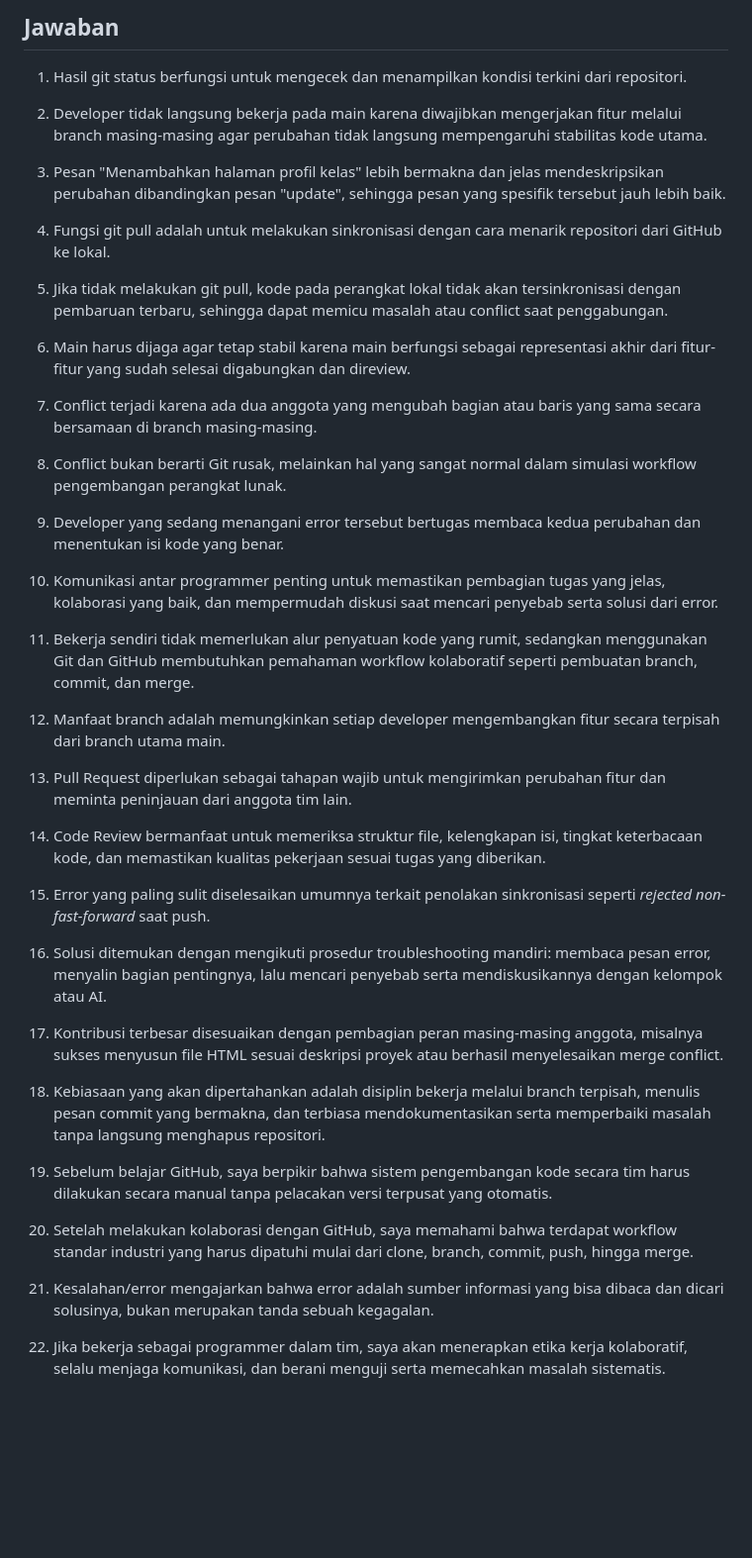
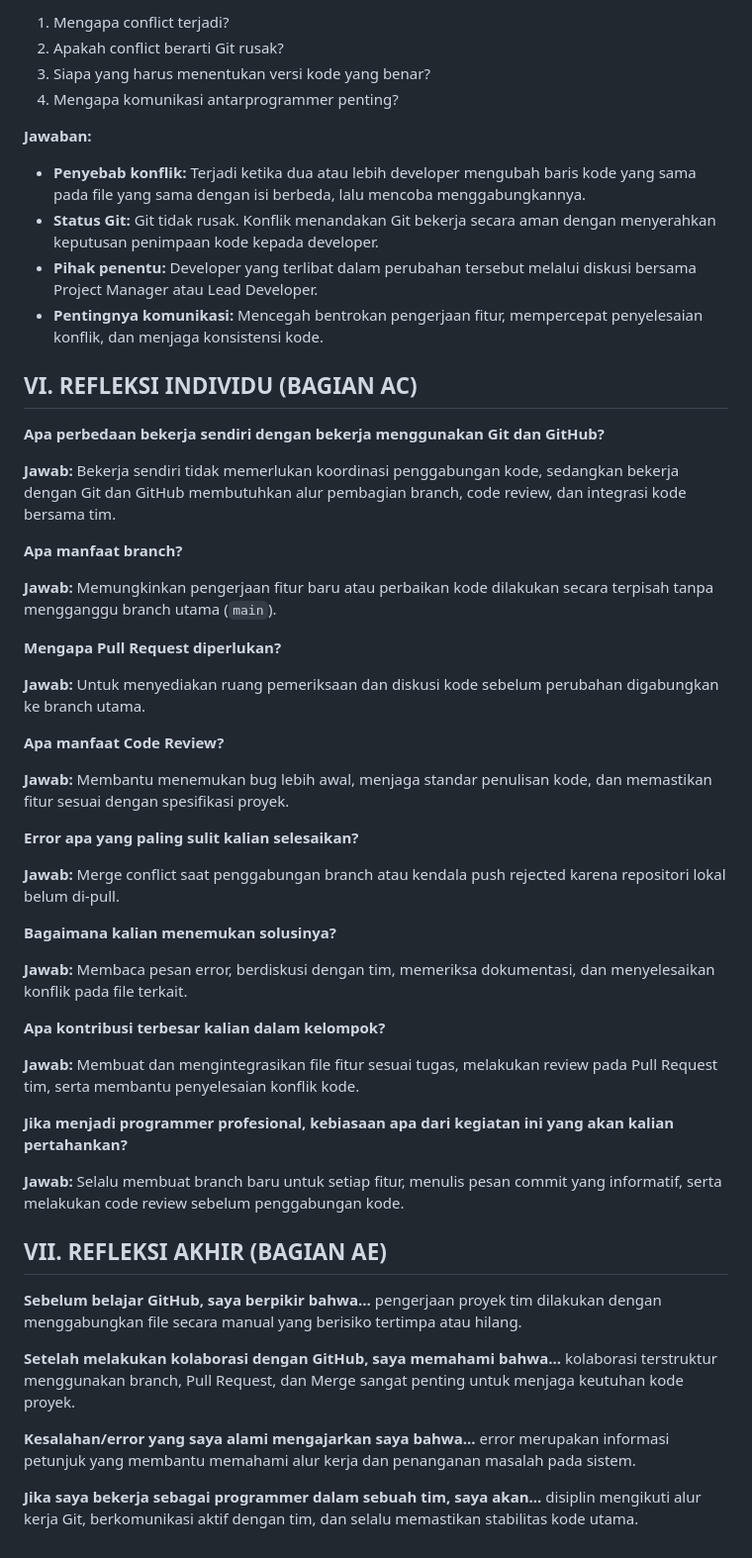
Before and after one commit to mDehanR/website-profil-xi-rpl-08, a Markdown page: README.md, the part around one of its changes. Shown at 99% size. GitHub-like rendering; blank space fills up the shorter version.

```diff
--- a/README.md
+++ b/README.md
@@ -53,46 +68,56 @@ Website ini merupakan proyek pembelajaran kolaborasi Git dan GitHub.
 
-## Jawaban
+1. Mengapa conflict terjadi?
+2. Apakah conflict berarti Git rusak?
+3. Siapa yang harus menentukan versi kode yang benar?
+4. Mengapa komunikasi antarprogrammer penting?
 
-1. Hasil git status berfungsi untuk mengecek dan menampilkan kondisi terkini dari repositori.
+**Jawaban:**
 
-2. Developer tidak langsung bekerja pada main karena diwajibkan mengerjakan fitur melalui branch masing-masing agar perubahan tidak langsung mempengaruhi stabilitas kode utama.
+- **Penyebab konflik:** Terjadi ketika dua atau lebih developer mengubah baris kode yang sama pada file yang sama dengan isi berbeda, lalu mencoba menggabungkannya.
+- **Status Git:** Git tidak rusak. Konflik menandakan Git bekerja secara aman dengan menyerahkan keputusan penimpaan kode kepada developer.
+- **Pihak penentu:** Developer yang terlibat dalam perubahan tersebut melalui diskusi bersama Project Manager atau Lead Developer.
+- **Pentingnya komunikasi:** Mencegah bentrokan pengerjaan fitur, mempercepat penyelesaian konflik, dan menjaga konsistensi kode.
 
-3. Pesan "Menambahkan halaman profil kelas" lebih bermakna dan jelas mendeskripsikan perubahan dibandingkan pesan "update", sehingga pesan yang spesifik tersebut jauh lebih baik.
+## VI. REFLEKSI INDIVIDU (BAGIAN AC)
 
-4. Fungsi git pull adalah untuk melakukan sinkronisasi dengan cara menarik repositori dari GitHub ke lokal.
+**Apa perbedaan bekerja sendiri dengan bekerja menggunakan Git dan GitHub?**
 
-5. Jika tidak melakukan git pull, kode pada perangkat lokal tidak akan tersinkronisasi dengan pembaruan terbaru, sehingga dapat memicu masalah atau conflict saat penggabungan.
+**Jawab:** Bekerja sendiri tidak memerlukan koordinasi penggabungan kode, sedangkan bekerja dengan Git dan GitHub membutuhkan alur pembagian branch, code review, dan integrasi kode bersama tim.
 
-6. Main harus dijaga agar tetap stabil karena main berfungsi sebagai representasi akhir dari fitur-fitur yang sudah selesai digabungkan dan direview.
+**Apa manfaat branch?**
 
-7. Conflict terjadi karena ada dua anggota yang mengubah bagian atau baris yang sama secara bersamaan di branch masing-masing.
+**Jawab:** Memungkinkan pengerjaan fitur baru atau perbaikan kode dilakukan secara terpisah tanpa mengganggu branch utama (`main`).
 
-8. Conflict bukan berarti Git rusak, melainkan hal yang sangat normal dalam simulasi workflow pengembangan perangkat lunak.
+**Mengapa Pull Request diperlukan?**
 
-9. Developer yang sedang menangani error tersebut bertugas membaca kedua perubahan dan menentukan isi kode yang benar.
+**Jawab:** Untuk menyediakan ruang pemeriksaan dan diskusi kode sebelum perubahan digabungkan ke branch utama.
 
-10. Komunikasi antar programmer penting untuk memastikan pembagian tugas yang jelas, kolaborasi yang baik, dan mempermudah diskusi saat mencari penyebab serta solusi dari error.
+**Apa manfaat Code Review?**
 
-11. Bekerja sendiri tidak memerlukan alur penyatuan kode yang rumit, sedangkan menggunakan Git dan GitHub membutuhkan pemahaman workflow kolaboratif seperti pembuatan branch, commit, dan merge.
+**Jawab:** Membantu menemukan bug lebih awal, menjaga standar penulisan kode, dan memastikan fitur sesuai dengan spesifikasi proyek.
 
-12. Manfaat branch adalah memungkinkan setiap developer mengembangkan fitur secara terpisah dari branch utama main.
+**Error apa yang paling sulit kalian selesaikan?**
 
-13. Pull Request diperlukan sebagai tahapan wajib untuk mengirimkan perubahan fitur dan meminta peninjauan dari anggota tim lain.
+**Jawab:** Merge conflict saat penggabungan branch atau kendala push rejected karena repositori lokal belum di-pull.
 
-14. Code Review bermanfaat untuk memeriksa struktur file, kelengkapan isi, tingkat keterbacaan kode, dan memastikan kualitas pekerjaan sesuai tugas yang diberikan.
+**Bagaimana kalian menemukan solusinya?**
 
-15. Error yang paling sulit diselesaikan umumnya terkait penolakan sinkronisasi seperti *rejected non-fast-forward* saat push.
+**Jawab:** Membaca pesan error, berdiskusi dengan tim, memeriksa dokumentasi, dan menyelesaikan konflik pada file terkait.
 
-16. Solusi ditemukan dengan mengikuti prosedur troubleshooting mandiri: membaca pesan error, menyalin bagian pentingnya, lalu mencari penyebab serta mendiskusikannya dengan kelompok atau AI.
+**Apa kontribusi terbesar kalian dalam kelompok?**
 
-17. Kontribusi terbesar disesuaikan dengan pembagian peran masing-masing anggota, misalnya sukses menyusun file HTML sesuai deskripsi proyek atau berhasil menyelesaikan merge conflict.
+**Jawab:** Membuat dan mengintegrasikan file fitur sesuai tugas, melakukan review pada Pull Request tim, serta membantu penyelesaian konflik kode.
 
-18. Kebiasaan yang akan dipertahankan adalah disiplin bekerja melalui branch terpisah, menulis pesan commit yang bermakna, dan terbiasa mendokumentasikan serta memperbaiki masalah tanpa langsung menghapus repositori.
+**Jika menjadi programmer profesional, kebiasaan apa dari kegiatan ini yang akan kalian pertahankan?**
 
-19. Sebelum belajar GitHub, saya berpikir bahwa sistem pengembangan kode secara tim harus dilakukan secara manual tanpa pelacakan versi terpusat yang otomatis.
+**Jawab:** Selalu membuat branch baru untuk setiap fitur, menulis pesan commit yang informatif, serta melakukan code review sebelum penggabungan kode.
 
-20. Setelah melakukan kolaborasi dengan GitHub, saya memahami bahwa terdapat workflow standar industri yang harus dipatuhi mulai dari clone, branch, commit, push, hingga merge.
+## VII. REFLEKSI AKHIR (BAGIAN AE)
 
-21. Kesalahan/error mengajarkan bahwa error adalah sumber informasi yang bisa dibaca dan dicari solusinya, bukan merupakan tanda sebuah kegagalan.
+**Sebelum belajar GitHub, saya berpikir bahwa...** pengerjaan proyek tim dilakukan dengan menggabungkan file secara manual yang berisiko tertimpa atau hilang.
 
-22. Jika bekerja sebagai programmer dalam tim, saya akan menerapkan etika kerja kolaboratif, selalu menjaga komunikasi, dan berani menguji serta memecahkan masalah sistematis.
+**Setelah melakukan kolaborasi dengan GitHub, saya memahami bahwa...** kolaborasi terstruktur menggunakan branch, Pull Request, dan Merge sangat penting untuk menjaga keutuhan kode proyek.
+
+**Kesalahan/error yang saya alami mengajarkan saya bahwa...** error merupakan informasi petunjuk yang membantu memahami alur kerja dan penanganan masalah pada sistem.
+
+**Jika saya bekerja sebagai programmer dalam sebuah tim, saya akan...** disiplin mengikuti alur kerja Git, berkomunikasi aktif dengan tim, dan selalu memastikan stabilitas kode utama.
```
Also changed, not shown: other parts of README.md (+38 -23 lines).
